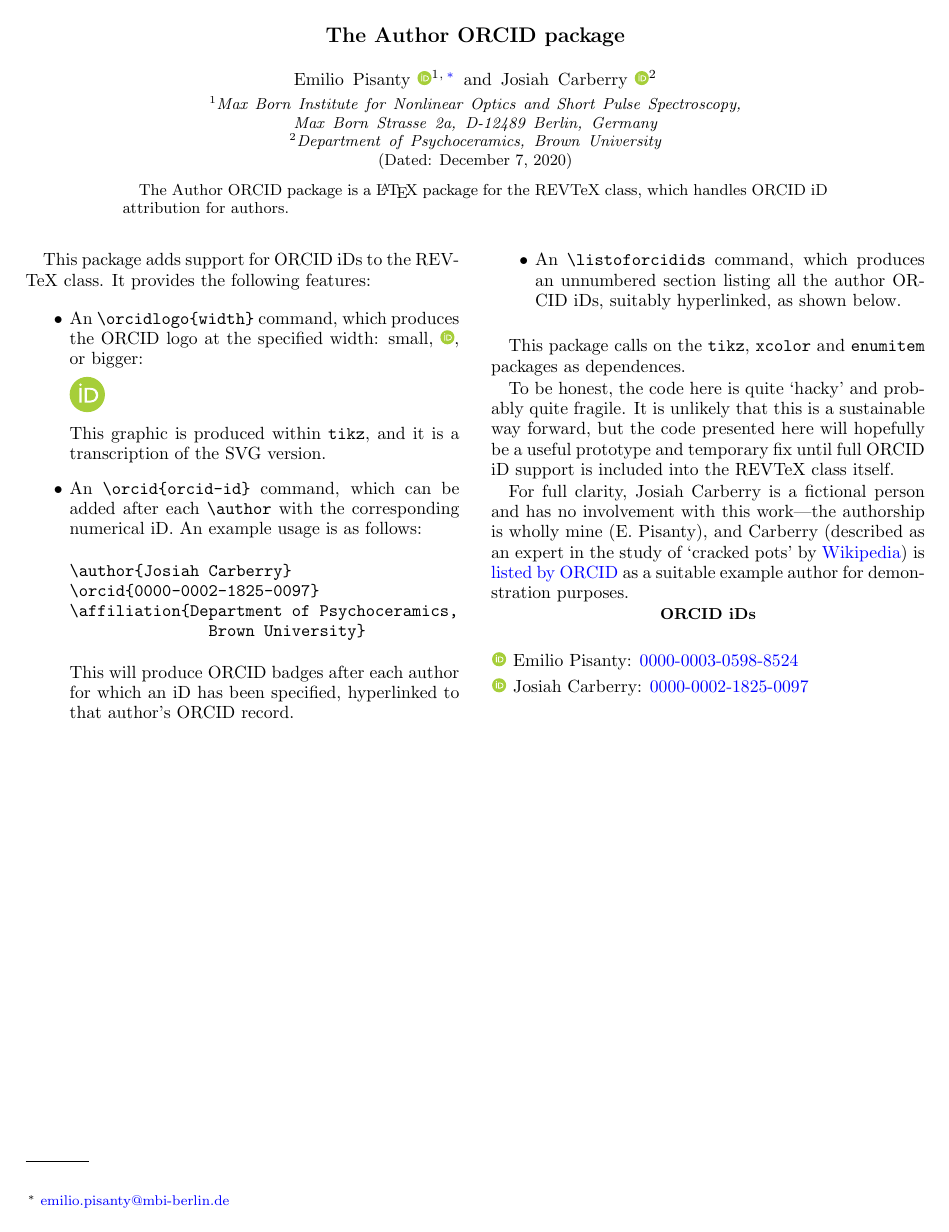
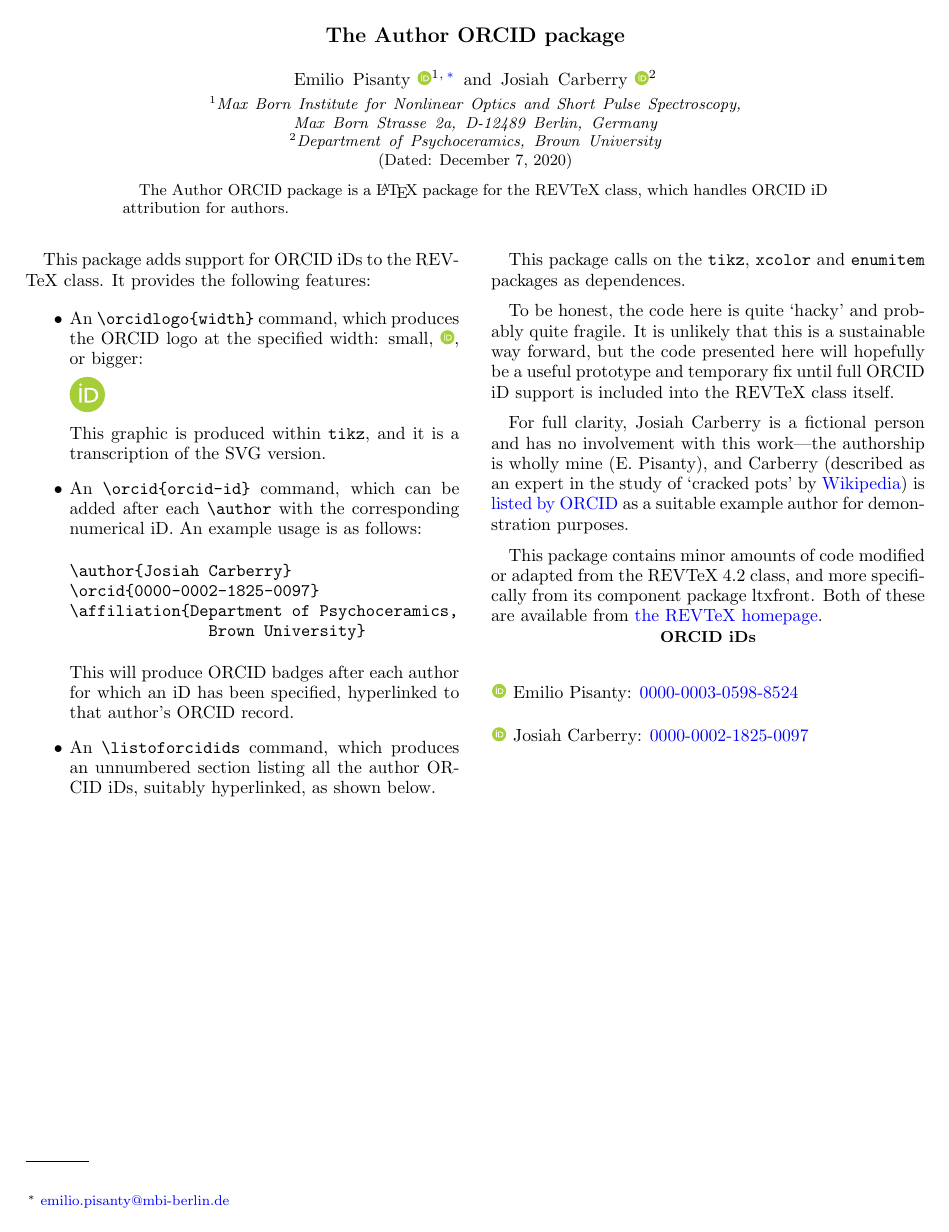
Before and after one commit to episanty/AuthorORCID, a LaTeX paper (doc.tex): the whole page. Compiled offline with pdfLaTeX.

Commit message:
Licensing edits.

```diff
--- a/doc.tex
+++ b/doc.tex
@@ -90,6 +108,7 @@ It is unlikely that this is a sustainable way forward, but the code presented he
 
 For full clarity, Josiah Carberry is a fictional person and has no involvement with this work---the authorship is wholly mine (E.\ Pisanty), and Carberry (described as an expert in the study of `cracked pots' by \href{https://en.wikipedia.org/wiki/Josiah_S._Carberry}{Wikipedia}) is \href{https://support.orcid.org/hc/en-us/articles/360006897674-Structure-of-the-ORCID-Identifier}{listed by ORCID} as a suitable example author for demonstration purposes.
 
+This package contains minor amounts of code modified or adapted from the REVTeX 4.2 class, and more specifically from its component package ltxfront. Both of these are available from \href{https://journals.aps.org/revtex}{the REVTeX homepage}.
 
 \listoforcidids
 
```
Also changed, not shown: authororcid.sty (+20 -1 lines), doc.tex (18 more changed lines), 1 other file.
